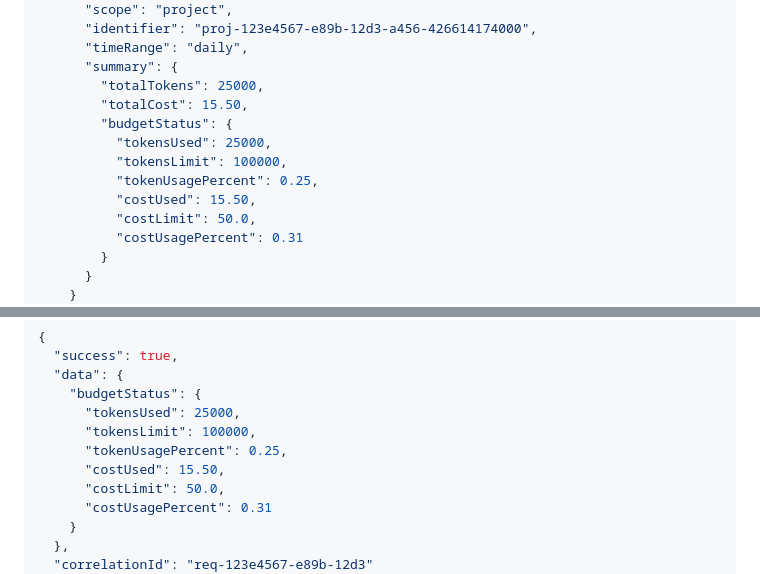
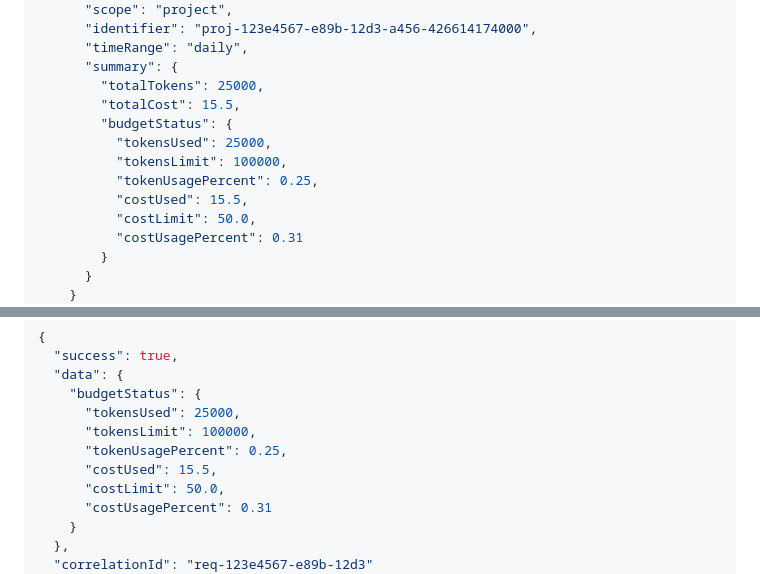
Before and after one commit to shnurkovoleksandr-hash/quantapilot, a Markdown page: docs/90_api.md, 2 parts joined by grey strips. GitHub-like rendering.

Commit message:
📝 Polish documentation formatting
• Fix formatting consistency in API documentation
• Improve readability of Stage 2.1 completion report
• Ensure all documentation follows project standards

```diff
--- a/docs/90_api.md
+++ b/docs/90_api.md
@@ -483,12 +483,12 @@ Authorization: Bearer <api_key>
       "timeRange": "daily",
       "summary": {
         "totalTokens": 25000,
-        "totalCost": 15.50,
+        "totalCost": 15.5,
         "budgetStatus": {
           "tokensUsed": 25000,
           "tokensLimit": 100000,
           "tokenUsagePercent": 0.25,
-          "costUsed": 15.50,
+          "costUsed": 15.5,
           "costLimit": 50.0,
           "costUsagePercent": 0.31
         }
@@ -516,7 +516,7 @@ Authorization: Bearer <api_key>
       "tokensUsed": 25000,
       "tokensLimit": 100000,
       "tokenUsagePercent": 0.25,
-      "costUsed": 15.50,
+      "costUsed": 15.5,
       "costLimit": 50.0,
       "costUsagePercent": 0.31
     }
```
Also changed, not shown: STAGE_2.1_COMPLETION_REPORT.md (+44 -14 lines).
